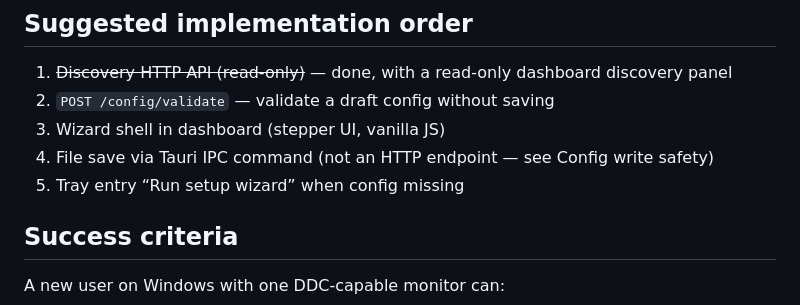
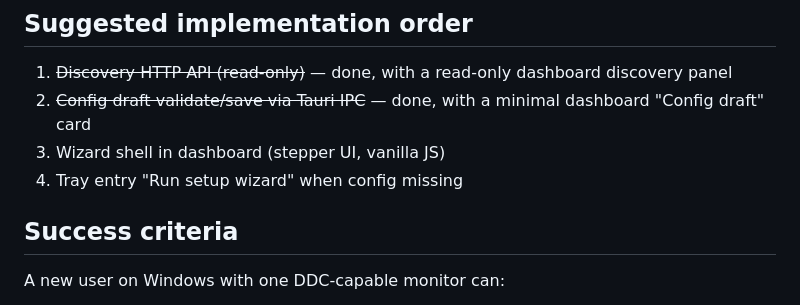
Before and after one commit to vssb4214/deskmux, a Markdown page: docs/FIRST_RUN_SETUP.md, the part around one of its changes. Rendered like a GitHub page.

Commit message:
docs: update first-run implementation order for IPC save

```diff
--- a/docs/FIRST_RUN_SETUP.md
+++ b/docs/FIRST_RUN_SETUP.md
@@ -100,10 +100,9 @@ Show a clear warning when read succeeds but probe-write fails (monitor may not s
 ## Suggested implementation order
 
 1. ~~Discovery HTTP API (read-only)~~ — done, with a read-only dashboard discovery panel
-2. `POST /config/validate` — validate a draft config without saving
+2. ~~Config draft validate/save via Tauri IPC~~ — done, with a minimal dashboard "Config draft" card
 3. Wizard shell in dashboard (stepper UI, vanilla JS)
-4. File save via Tauri IPC command (not an HTTP endpoint — see Config write safety)
-5. Tray entry “Run setup wizard” when config missing
+4. Tray entry "Run setup wizard" when config missing
 
 ## Success criteria
 
```
Also changed, not shown: other parts of docs/FIRST_RUN_SETUP.md (+8 -8 lines).
